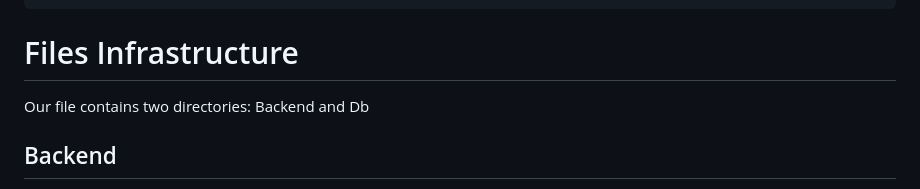
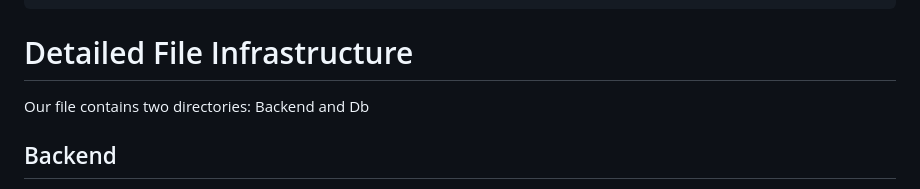
Before and after one commit to willeaton04/CS-125-Final-Project, a Markdown page: README.md, the part around the change printed below. Drawn GitHub-style.

````diff
--- a/README.md
+++ b/README.md
@@ -81,7 +81,7 @@ chmod +x build-services.sh && ./build-services.sh
 +--------------------------------------------------+
 ```
 
-# Files Infrastructure
+# Detailed File Infrastructure
 
 Our file contains two directories: Backend and Db
 
````
Also changed, not shown: other parts of README.md (+5 -5 lines).
